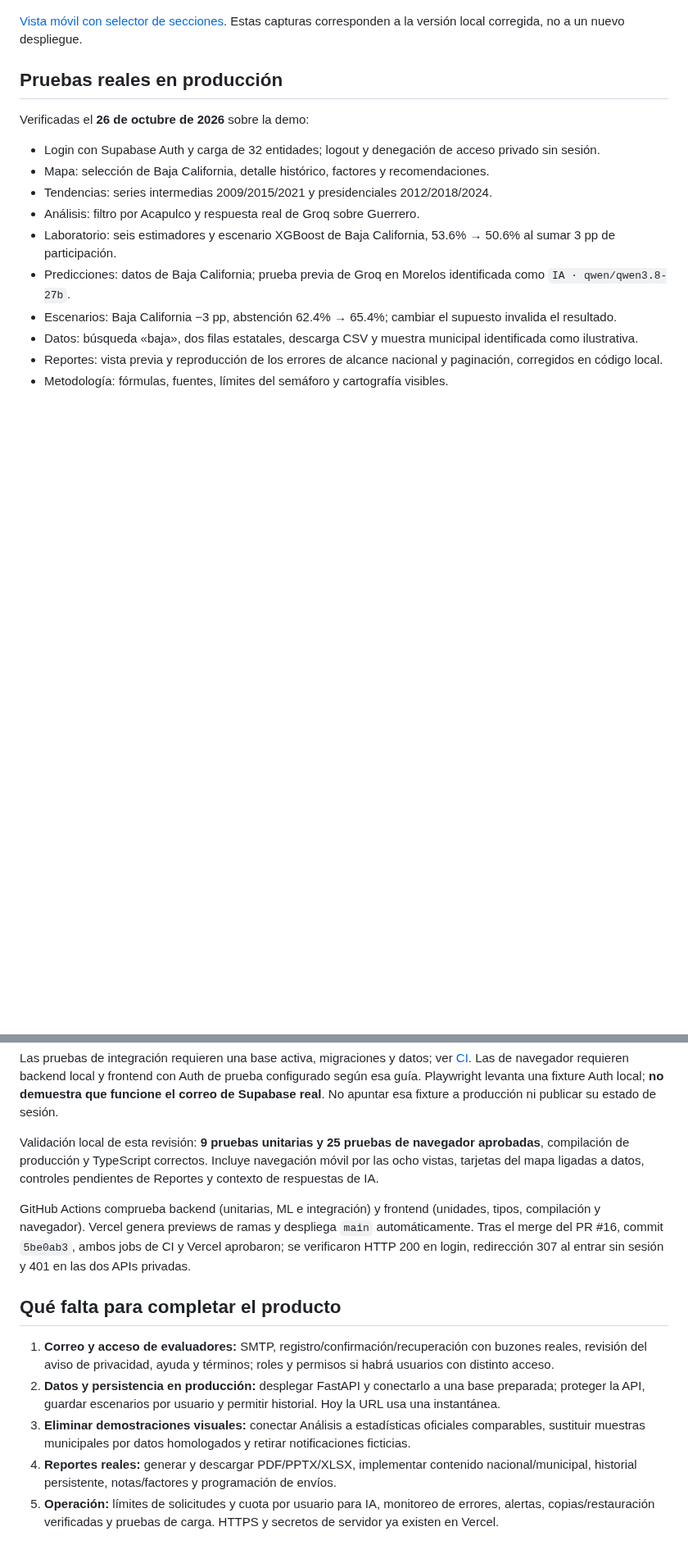
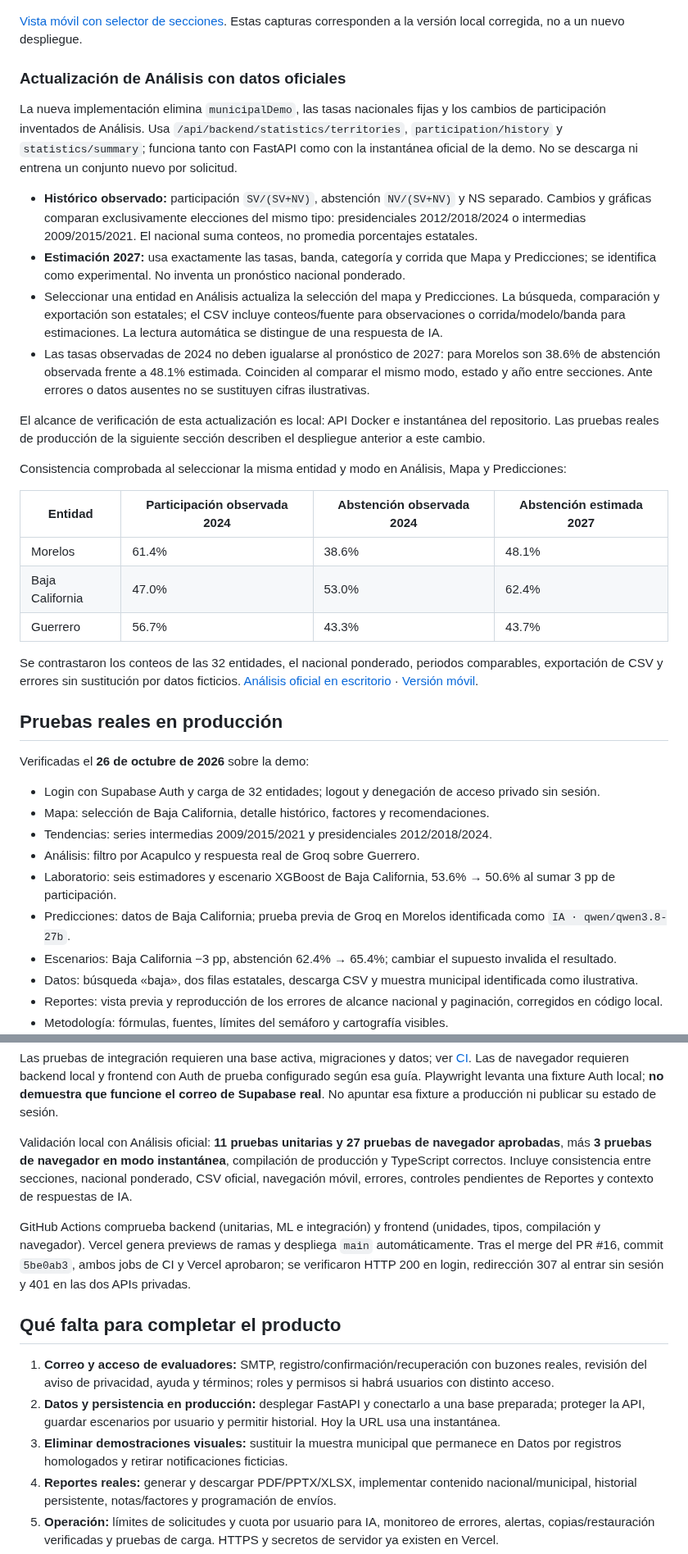
Before and after one commit to AntonioEstradaDiaz/ine-abstention, a Markdown page: README.md, 2 parts joined by grey strips. Shown at 82% size. Drawn GitHub-style; blank space fills up the shorter version.

Commit message:
feat: use official electoral data in analysis and document hackathon access

```diff
--- a/README.md
+++ b/README.md
@@ -46,6 +57,41 @@ Los avisos de notificaciones y varios elementos visuales siguen siendo referenci
 
 [Vista móvil con selector de secciones](docs/screenshots/audit-mobile-20261026.png).
 Estas capturas corresponden a la versión local corregida, no a un nuevo despliegue.
+
+### Actualización de Análisis con datos oficiales
+
+La nueva implementación elimina `municipalDemo`, las tasas nacionales fijas y los cambios de
+participación inventados de Análisis. Usa `/api/backend/statistics/territories`,
+`participation/history` y `statistics/summary`; funciona tanto con FastAPI como con la instantánea
+oficial de la demo. No se descarga ni entrena un conjunto nuevo por solicitud.
+
+- **Histórico observado:** participación `SV/(SV+NV)`, abstención `NV/(SV+NV)` y NS separado.
+  Cambios y gráficas comparan exclusivamente elecciones del mismo tipo: presidenciales
+  2012/2018/2024 o intermedias 2009/2015/2021. El nacional suma conteos, no promedia porcentajes estatales.
+- **Estimación 2027:** usa exactamente las tasas, banda, categoría y corrida que Mapa y Predicciones;
+  se identifica como experimental. No inventa un pronóstico nacional ponderado.
+- Seleccionar una entidad en Análisis actualiza la selección del mapa y Predicciones. La búsqueda,
+  comparación y exportación son estatales; el CSV incluye conteos/fuente para observaciones o
+  corrida/modelo/banda para estimaciones. La lectura automática se distingue de una respuesta de IA.
+- Las tasas observadas de 2024 no deben igualarse al pronóstico de 2027: para Morelos son
+  38.6% de abstención observada frente a 48.1% estimada. Coinciden al comparar el mismo modo,
+  estado y año entre secciones. Ante errores o datos ausentes no se sustituyen cifras ilustrativas.
+
+El alcance de verificación de esta actualización es local: API Docker e instantánea del repositorio.
+Las pruebas reales de producción de la siguiente sección describen el despliegue anterior a este cambio.
+
+Consistencia comprobada al seleccionar la misma entidad y modo en Análisis, Mapa y Predicciones:
+
+| Entidad | Participación observada 2024 | Abstención observada 2024 | Abstención estimada 2027 |
+| --- | --- | --- | --- |
+| Morelos | 61.4% | 38.6% | 48.1% |
+| Baja California | 47.0% | 53.0% | 62.4% |
+| Guerrero | 56.7% | 43.3% | 43.7% |
+
+Se contrastaron los conteos de las 32 entidades, el nacional ponderado, periodos comparables,
+exportación de CSV y errores sin sustitución por datos ficticios.
+[Análisis oficial en escritorio](docs/screenshots/analysis-official-desktop.png) ·
+[Versión móvil](docs/screenshots/analysis-official-mobile.png).
 
 ## Pruebas reales en producción
 
@@ -223,9 +269,10 @@ Las de navegador requieren backend local y frontend con Auth de prueba configura
 Playwright levanta una fixture Auth local; **no demuestra que funcione el correo de Supabase real**.
 No apuntar esa fixture a producción ni publicar su estado de sesión.
 
-Validación local de esta revisión: **9 pruebas unitarias y 25 pruebas de navegador aprobadas**,
-compilación de producción y TypeScript correctos. Incluye navegación móvil por las ocho vistas,
-tarjetas del mapa ligadas a datos, controles pendientes de Reportes y contexto de respuestas de IA.
+Validación local con Análisis oficial: **11 pruebas unitarias y 27 pruebas de navegador aprobadas**,
+más **3 pruebas de navegador en modo instantánea**, compilación de producción y TypeScript correctos.
+Incluye consistencia entre secciones, nacional ponderado, CSV oficial, navegación móvil, errores,
+controles pendientes de Reportes y contexto de respuestas de IA.
 
 GitHub Actions comprueba backend (unitarias, ML e integración) y frontend (unidades, tipos,
 compilación y navegador). Vercel genera previews de ramas y despliega `main` automáticamente.
@@ -238,8 +285,8 @@ HTTP 200 en login, redirección 307 al entrar sin sesión y 401 en las dos APIs
    revisión del aviso de privacidad, ayuda y términos; roles y permisos si habrá usuarios con distinto acceso.
 2. **Datos y persistencia en producción:** desplegar FastAPI y conectarlo a una base preparada;
    proteger la API, guardar escenarios por usuario y permitir historial. Hoy la URL usa una instantánea.
-3. **Eliminar demostraciones visuales:** conectar Análisis a estadísticas oficiales comparables,
-   sustituir muestras municipales por datos homologados y retirar notificaciones ficticias.
+3. **Eliminar demostraciones visuales:** sustituir la muestra municipal que permanece en Datos
+   por registros homologados y retirar notificaciones ficticias.
 4. **Reportes reales:** generar y descargar PDF/PPTX/XLSX, implementar contenido nacional/municipal,
    historial persistente, notas/factores y programación de envíos.
 5. **Operación:** límites de solicitudes y cuota por usuario para IA, monitoreo de errores,
```
Also changed, not shown: other parts of README.md (+14 -3 lines), docs/screenshots/analysis-official-desktop.png (added), docs/screenshots/analysis-official-mobile.png (added), 7 other files.
